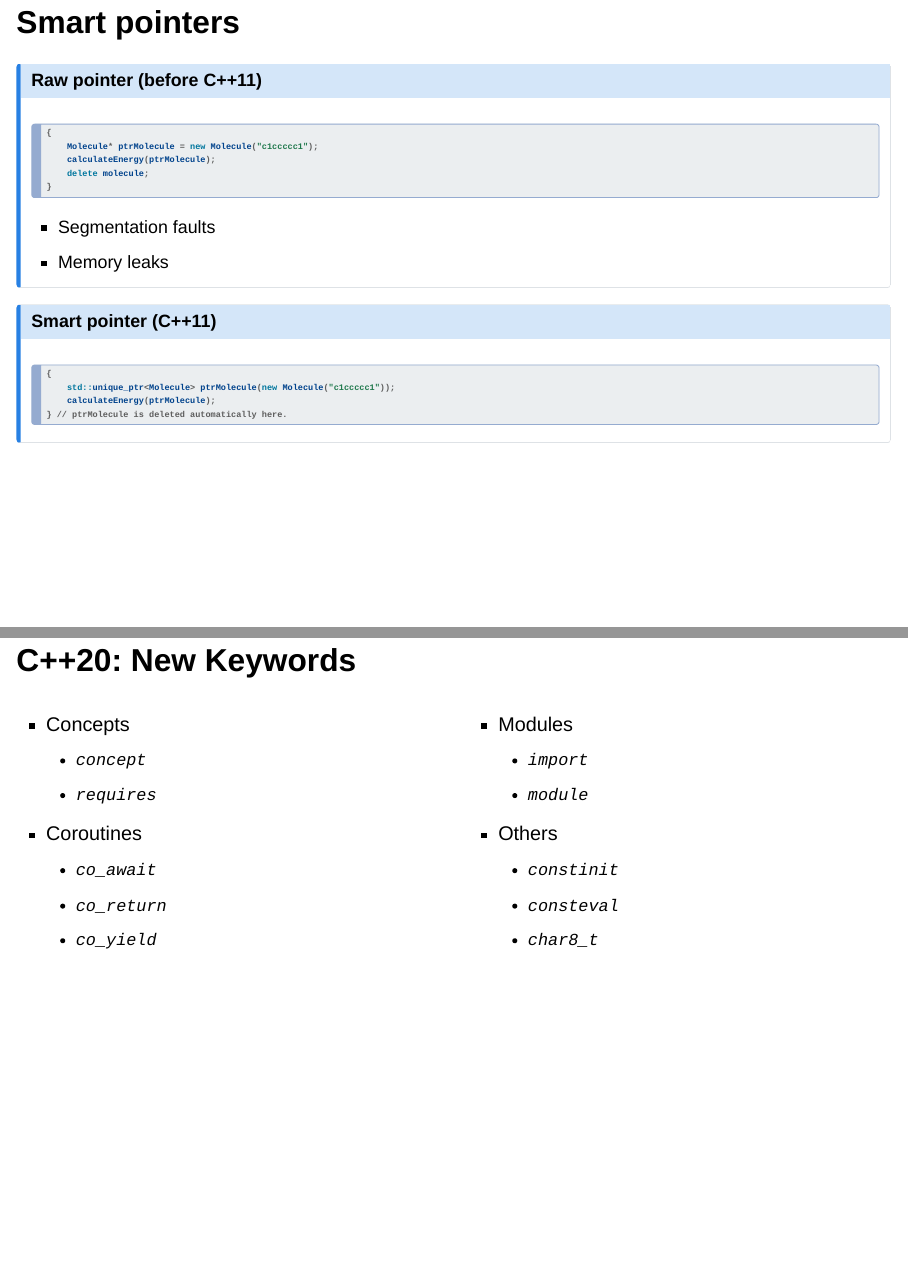
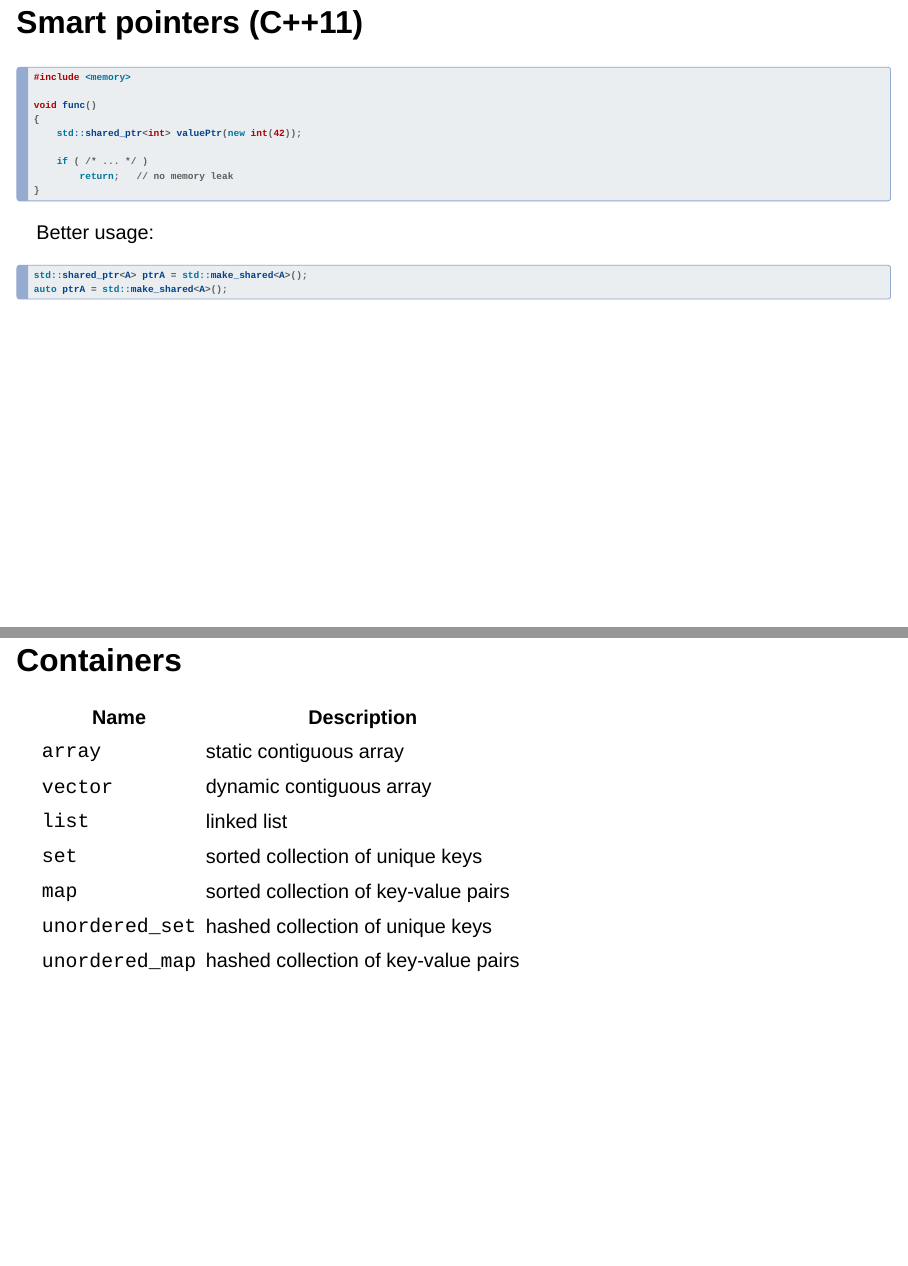
Before and after one commit to BerndDoser/workshop-cpp20, a Quarto document (index.qmd): pages 9 and 11 of 29 before the commit and pages 10 and 12 of 31 after it, joined at a grey line. Rendered offline with R 4.5, knitr and Pandoc in place of Quarto, with nearby package versions; drawn as Slidy slides in place of the format the file asks for.

Commit message:
smart pointers and containers

````diff
--- a/index.qmd
+++ b/index.qmd
@@ -103,7 +106,5 @@ C++ principle: "Don't pay for something you don't use."
 :::
 
 
-## Smart pointers
+## Raw pointers (before C++11)
 
-::: {.callout-note icon=false}
-## Raw pointer (before C++11)
@@ -110,6 +114,3 @@ C++ principle: "Don't pay for something you don't use."
 
 ```{.cpp}
 {
-    Molecule* ptrMolecule = new Molecule("c1ccccc1");
-    calculateEnergy(ptrMolecule);
-    delete molecule;
@@ -116,22 +125,27 @@ C++ principle: "Don't pay for something you don't use."
 }
 ```
-- Segmentation faults
-- Memory leaks
-:::
 
-::: {.callout-note icon=false}
-## Smart pointer (C++11)
+
+## Smart pointers (C++11)
 
 ```{.cpp}
+#include <memory>
+
+void func()
 {
-    std::unique_ptr<Molecule> ptrMolecule(new Molecule("c1ccccc1"));
-    calculateEnergy(ptrMolecule);
-} // ptrMolecule is deleted automatically here.
+    std::shared_ptr<int> valuePtr(new int(42));
+
+    if ( /* ... */ )
+        return;   // no memory leak
+}
 ```
-:::
+Better usage:
+```{.cpp}
+std::shared_ptr<A> ptrA = std::make_shared<A>();
+auto ptrA = std::make_shared<A>();
+```
 
-
-## Smart pointers
+## Smart pointers (C++11)
 
 ::: {.callout-note icon=false}
 ## `std::unique_ptr<T>`
@@ -153,3 +167,14 @@ C++ principle: "Don't pay for something you don't use."
+## Containers
+
+| Name             | Description                           |
+|------------------|---------------------------------------|
+| `array`          | static contiguous array               |
+| `vector`         | dynamic contiguous array              |
+| `list`           | linked list                           |
+| `set`            | sorted collection of unique keys      |
+| `map`            | sorted collection of key-value pairs  |
+| `unordered_set`  | hashed collection of unique keys      |
+| `unordered_map`  | hashed collection of key-value pairs  |
 
 
 ## C++20: New Keywords
````
Also changed, not shown: .devcontainer/devcontainer.json, index.html, index.qmd (18 more changed lines), 1 other file.
